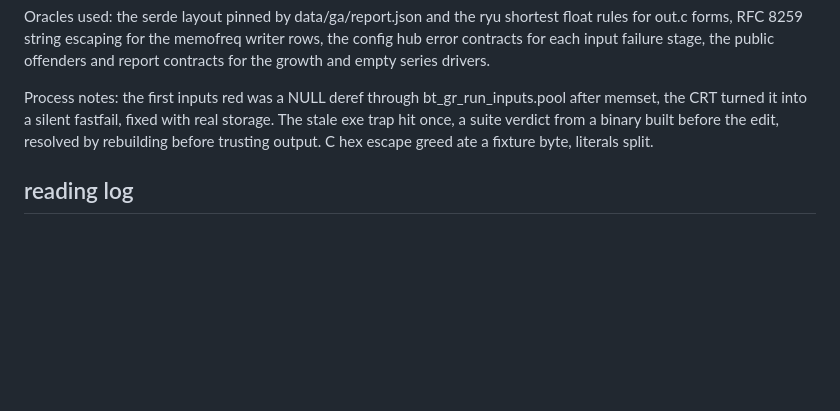
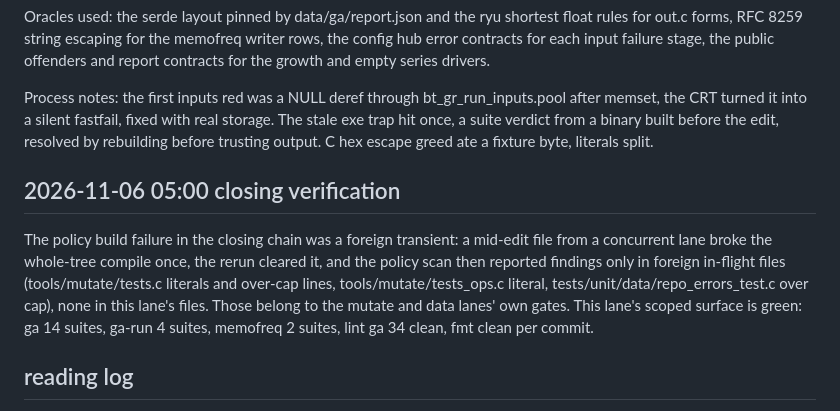
Before and after one commit to lavantien/blind-trainer, a Markdown page: artifacts/progress/lane-cov-ga.md, the part around the change. GitHub-like rendering; blank space fills up the shorter version.

Commit message:
docs(progress): ga lane closing verification note

```diff
--- a/artifacts/progress/lane-cov-ga.md
+++ b/artifacts/progress/lane-cov-ga.md
@@ -51,6 +51,10 @@ Oracles used: the serde layout pinned by data/ga/report.json and the ryu shortes
 
 Process notes: the first inputs red was a NULL deref through bt_gr_run_inputs.pool after memset, the CRT turned it into a silent fastfail, fixed with real storage. The stale exe trap hit once, a suite verdict from a binary built before the edit, resolved by rebuilding before trusting output. C hex escape greed ate a fixture byte, literals split.
 
+## 2026-11-06 05:00 closing verification
+
+The policy build failure in the closing chain was a foreign transient: a mid-edit file from a concurrent lane broke the whole-tree compile once, the rerun cleared it, and the policy scan then reported findings only in foreign in-flight files (tools/mutate/tests.c literals and over-cap lines, tools/mutate/tests_ops.c literal, tests/unit/data/repo_errors_test.c over cap), none in this lane's files. Those belong to the mutate and data lanes' own gates. This lane's scoped surface is green: ga 14 suites, ga-run 4 suites, memofreq 2 suites, lint ga 34 clean, fmt clean per commit.
+
 ## reading log
 
 read artifacts/progress/lane-cov-ga.md full - predecessor state and plan
```
